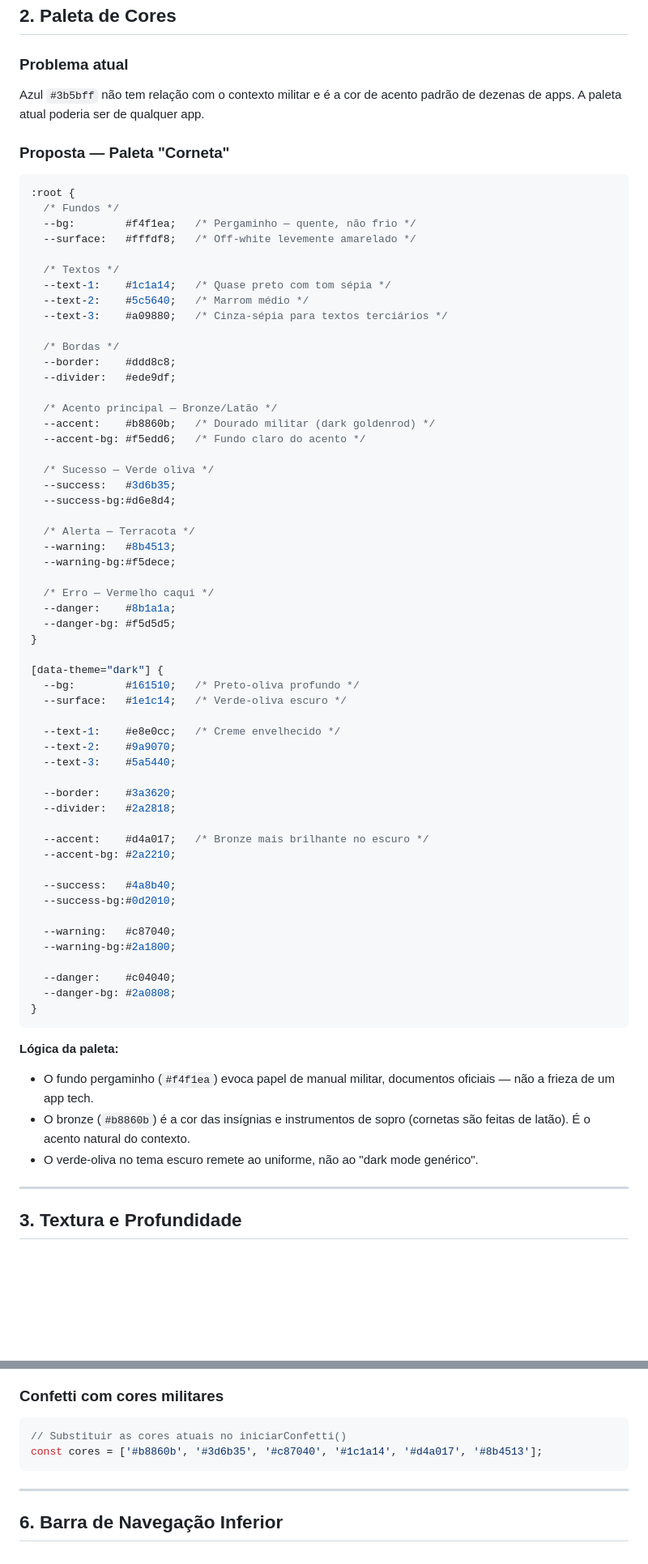
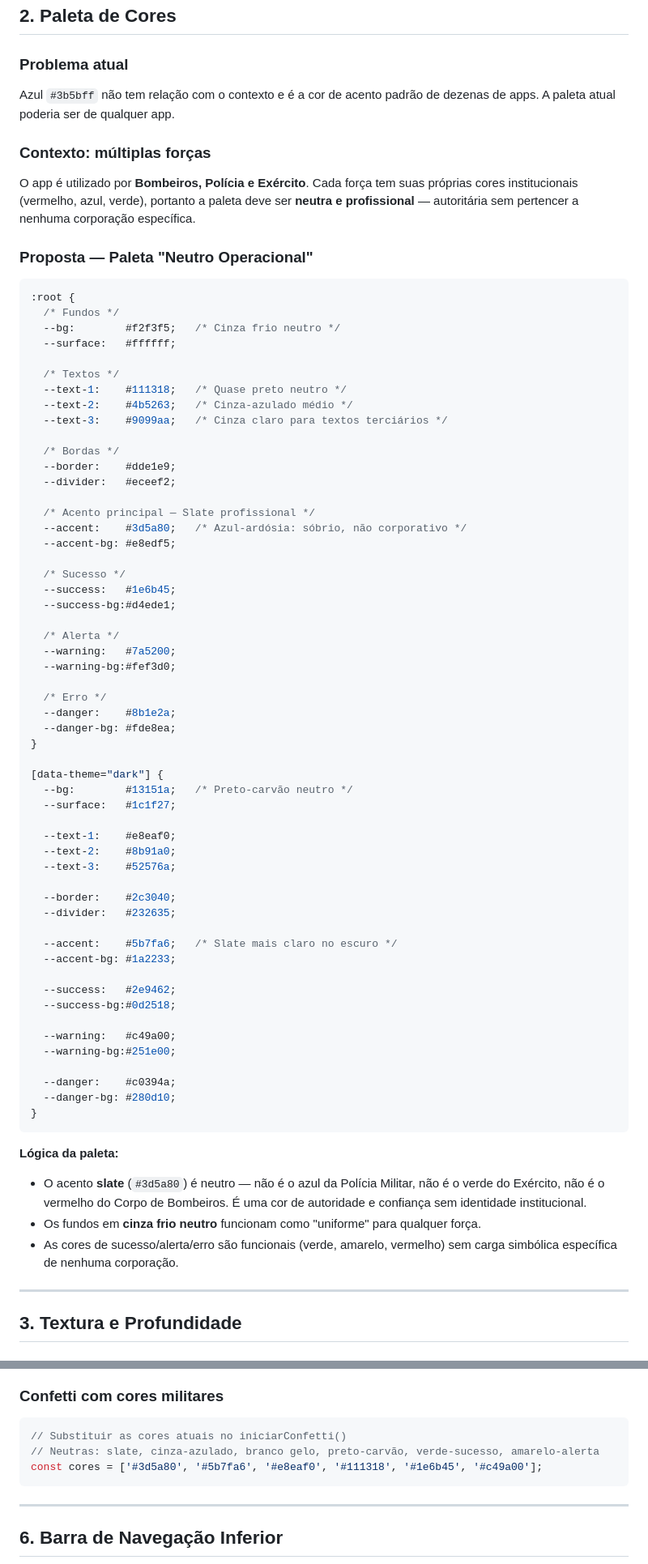
Before and after one commit to marcotmguerra/toquesdecorneta, a Markdown page: design.md, 2 parts joined by grey strips. Shown at 81% size. Rendered like a GitHub page; blank space fills up the shorter version.

Commit message:
Atualizar design.md: paleta neutra para Bombeiros, Polícia e Exército
Substitui a paleta militar-específica (bronze, verde-oliva, pergaminho)
por uma paleta slate/cinza operacional sem vínculo a nenhuma corporação.

https://claude.ai/code/session_01FZWRzmqFf5nLbL2JVrGk4H

````diff
--- a/design.md
+++ b/design.md
@@ -77,71 +77,74 @@ Sentido                   ← DM Sans 600, 17px
 ## 2. Paleta de Cores
 
 ### Problema atual
-Azul `#3b5bff` não tem relação com o contexto militar e é a cor de acento padrão de dezenas de apps. A paleta atual poderia ser de qualquer app.
+Azul `#3b5bff` não tem relação com o contexto e é a cor de acento padrão de dezenas de apps. A paleta atual poderia ser de qualquer app.
 
-### Proposta — Paleta "Corneta"
+### Contexto: múltiplas forças
+O app é utilizado por **Bombeiros, Polícia e Exército**. Cada força tem suas próprias cores institucionais (vermelho, azul, verde), portanto a paleta deve ser **neutra e profissional** — autoritária sem pertencer a nenhuma corporação específica.
+
+### Proposta — Paleta "Neutro Operacional"
 
 ```css
 :root {
   /* Fundos */
-  --bg:        #f4f1ea;   /* Pergaminho — quente, não frio */
-  --surface:   #fffdf8;   /* Off-white levemente amarelado */
+  --bg:        #f2f3f5;   /* Cinza frio neutro */
+  --surface:   #ffffff;
 
   /* Textos */
-  --text-1:    #1c1a14;   /* Quase preto com tom sépia */
-  --text-2:    #5c5640;   /* Marrom médio */
-  --text-3:    #a09880;   /* Cinza-sépia para textos terciários */
+  --text-1:    #111318;   /* Quase preto neutro */
+  --text-2:    #4b5263;   /* Cinza-azulado médio */
+  --text-3:    #9099aa;   /* Cinza claro para textos terciários */
 
   /* Bordas */
-  --border:    #ddd8c8;
-  --divider:   #ede9df;
+  --border:    #dde1e9;
+  --divider:   #eceef2;
 
-  /* Acento principal — Bronze/Latão */
-  --accent:    #b8860b;   /* Dourado militar (dark goldenrod) */
-  --accent-bg: #f5edd6;   /* Fundo claro do acento */
+  /* Acento principal — Slate profissional */
+  --accent:    #3d5a80;   /* Azul-ardósia: sóbrio, não corporativo */
+  --accent-bg: #e8edf5;
 
-  /* Sucesso — Verde oliva */
-  --success:   #3d6b35;
-  --success-bg:#d6e8d4;
+  /* Sucesso */
+  --success:   #1e6b45;
+  --success-bg:#d4ede1;
 
-  /* Alerta — Terracota */
-  --warning:   #8b4513;
-  --warning-bg:#f5dece;
+  /* Alerta */
+  --warning:   #7a5200;
+  --warning-bg:#fef3d0;
 
-  /* Erro — Vermelho caqui */
-  --danger:    #8b1a1a;
-  --danger-bg: #f5d5d5;
+  /* Erro */
+  --danger:    #8b1e2a;
+  --danger-bg: #fde8ea;
 }
 
 [data-theme="dark"] {
-  --bg:        #161510;   /* Preto-oliva profundo */
-  --surface:   #1e1c14;   /* Verde-oliva escuro */
+  --bg:        #13151a;   /* Preto-carvão neutro */
+  --surface:   #1c1f27;
 
-  --text-1:    #e8e0cc;   /* Creme envelhecido */
-  --text-2:    #9a9070;
-  --text-3:    #5a5440;
+  --text-1:    #e8eaf0;
+  --text-2:    #8b91a0;
+  --text-3:    #52576a;
 
-  --border:    #3a3620;
-  --divider:   #2a2818;
+  --border:    #2c3040;
+  --divider:   #232635;
 
-  --accent:    #d4a017;   /* Bronze mais brilhante no escuro */
-  --accent-bg: #2a2210;
+  --accent:    #5b7fa6;   /* Slate mais claro no escuro */
+  --accent-bg: #1a2233;
 
-  --success:   #4a8b40;
-  --success-bg:#0d2010;
+  --success:   #2e9462;
+  --success-bg:#0d2518;
 
-  --warning:   #c87040;
-  --warning-bg:#2a1800;
+  --warning:   #c49a00;
+  --warning-bg:#251e00;
 
-  --danger:    #c04040;
-  --danger-bg: #2a0808;
+  --danger:    #c0394a;
+  --danger-bg: #280d10;
 }
 ```
 
 **Lógica da paleta:**
-- O fundo pergaminho (`#f4f1ea`) evoca papel de manual militar, documentos oficiais — não a frieza de um app tech.
-- O bronze (`#b8860b`) é a cor das insígnias e instrumentos de sopro (cornetas são feitas de latão). É o acento natural do contexto.
-- O verde-oliva no tema escuro remete ao uniforme, não ao "dark mode genérico".
+- O acento **slate** (`#3d5a80`) é neutro — não é o azul da Polícia Militar, não é o verde do Exército, não é o vermelho do Corpo de Bombeiros. É uma cor de autoridade e confiança sem identidade institucional.
+- Os fundos em **cinza frio neutro** funcionam como "uniforme" para qualquer força.
+- As cores de sucesso/alerta/erro são funcionais (verde, amarelo, vermelho) sem carga simbólica específica de nenhuma corporação.
 
 ---
 
@@ -300,7 +303,8 @@ conteudo.style.animation = '';
 
 ```javascript
 // Substituir as cores atuais no iniciarConfetti()
-const cores = ['#b8860b', '#3d6b35', '#c87040', '#1c1a14', '#d4a017', '#8b4513'];
+// Neutras: slate, cinza-azulado, branco gelo, preto-carvão, verde-sucesso, amarelo-alerta
+const cores = ['#3d5a80', '#5b7fa6', '#e8eaf0', '#111318', '#1e6b45', '#c49a00'];
 ```
 
 ---
````
Also changed, not shown: other parts of design.md (+9 -9 lines).
